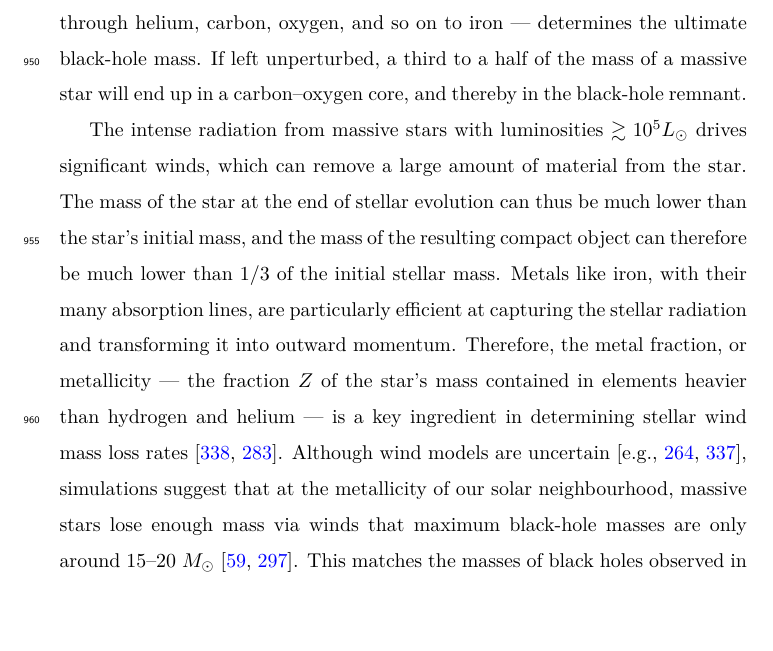
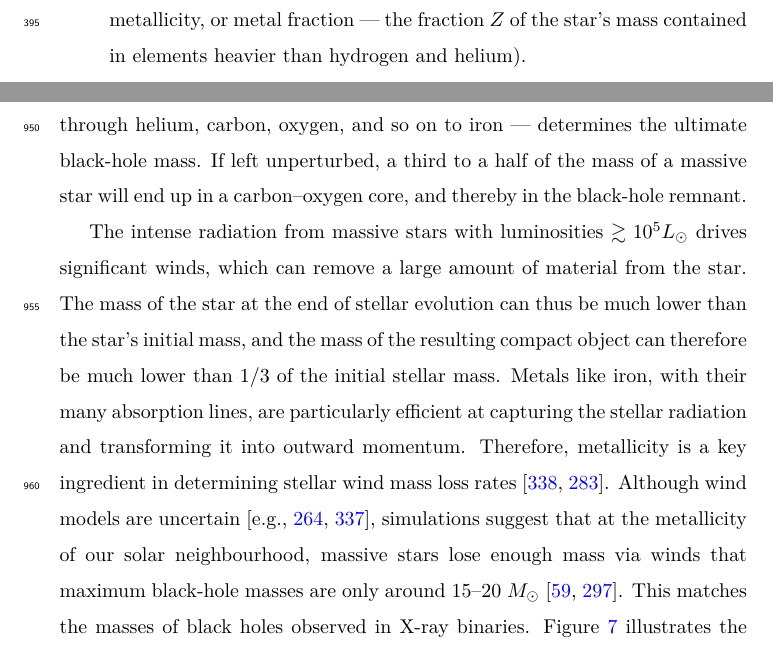
Before and after one commit to ilyamandel/RMP-BBH, a LaTeX paper (RMPreview.tex): part of page 39 of 70 before the commit and two parts of pages 17 and 39 of 70 after it, the two joined at a grey line, cut so that both start at the same text, the shorter picture padded with empty space. Compiled offline with pdfLaTeX.

Commit message:
Z definition

```diff
--- a/RMPreview.tex
+++ b/RMPreview.tex
@@ -274,7 +274,7 @@ In this scenario the two stars are born in a relatively wide binary, allowing th
 
 An example of the evolution of this system is sketched out in a van den Heuvel -- style diagram in \autoref{fig:isol_binary}, and the steps below follow the panels in that figure:
 \begin{enumerate}
-\item[a.] Two massive stars of perhaps $100$ and $75$ $M_{\odot}$ are born in a binary at a separation of $\sim 10$ AU in a low-metallicity environment ($\sim 5\%$ of solar metallicity).
+\item[a.] Two massive stars of perhaps $100$ and $75$ $M_{\odot}$ are born in a binary at a separation of $\sim 10$ AU in a low-metallicity environment ($\sim 5\%$ of solar metallicity, or metal fraction --- the fraction $Z$ of the star's mass contained in elements heavier than hydrogen and helium).
 \item[b.] The more massive primary reaches the end of its main sequence evolution first.  At this stage, it has completed fusing hydrogen into helium in its core, and with the loss of energy input, the core begins to contract.  The associated release of gravitational binding energy and the eventual onset of hydrogen shell burning cause the hydrogen-rich envelope to expand.  For a sufficiently close binary, the primary expands past the equipotential surface known as the Roche Lobe and begins to transfer mass onto the secondary.  This mass transfer proceeds on the thermal timescale of the primary donor and could be significantly non-conservative, as the less evolved secondary, with its correspondingly longer thermal timescale, is unable to accept mass at the rate at which it is being donated.  The loss of mass from the binary, in addition to wind-driven mass loss, can widen the system to perhaps $\sim 20$ AU.
 \item[c.] The primary loses its entire envelope, leaving behind a naked helium-burning star -- a Wolf-Rayet star.
 \item[d.] Following wind-driven mass loss, which further widens the system, the primary collapses into a black hole; this collapse may be complete, or there may be some ejected mass and an associated natal kick.
@@ -442,7 +442,7 @@ The evolutionary history of merging black holes also depends on their formation
 
 Black-hole masses are set by the mass of the parent star at the end of stellar evolution, preceding the collapse or supernova explosion, and by the amount of ejecta during the supernova. Observational evidence and collapse models suggest that sufficiently massive stellar cores may completely collapse into black holes \citep[for a review, see][]{Mirabel:2016}. Thus, the mass of the stellar core --- the convective region in the centre of the star where nuclear fusion proceeds from hydrogen through helium, carbon, oxygen, and so on to iron --- determines the ultimate black-hole mass.  If left unperturbed, a third to a half of the mass of a massive star will end up in a carbon--oxygen core, and thereby in the black-hole remnant.
 
-The intense radiation from massive stars with luminosities $\gtrsim 10^5 L_\odot$ drives significant winds, which can remove a large amount of material from the star. The mass of the star at the end of stellar evolution can thus be much lower than the star's initial mass, and the mass of the resulting compact object can therefore be much lower than $1/3$ of the initial stellar mass. Metals like iron, with their many absorption lines, are particularly efficient at capturing the stellar radiation and transforming it into outward momentum.  Therefore, the metal fraction, or metallicity  --- the fraction $Z$ of the star's mass contained in elements heavier than hydrogen and helium --- is a key ingredient in determining stellar wind mass loss rates \citep{Vink:2001,Sander:2020}. Although wind models are uncertain \citep[e.g.,][]{Renzo:2017,Vink:2017}, simulations suggest that at the metallicity of our solar neighbourhood, massive stars lose enough mass via winds that maximum black-hole masses are only around 15--20 $M_\odot$ \citep{Belczynski:2009,Spera:2015}. This matches the masses of black holes observed in X-ray binaries. Figure \ref{fig:BHremnant} illustrates the possible dependence of compact remnant mass on metallicity.
+The intense radiation from massive stars with luminosities $\gtrsim 10^5 L_\odot$ drives significant winds, which can remove a large amount of material from the star. The mass of the star at the end of stellar evolution can thus be much lower than the star's initial mass, and the mass of the resulting compact object can therefore be much lower than $1/3$ of the initial stellar mass. Metals like iron, with their many absorption lines, are particularly efficient at capturing the stellar radiation and transforming it into outward momentum.  Therefore, metallicity is a key ingredient in determining stellar wind mass loss rates \citep{Vink:2001,Sander:2020}. Although wind models are uncertain \citep[e.g.,][]{Renzo:2017,Vink:2017}, simulations suggest that at the metallicity of our solar neighbourhood, massive stars lose enough mass via winds that maximum black-hole masses are only around 15--20 $M_\odot$ \citep{Belczynski:2009,Spera:2015}. This matches the masses of black holes observed in X-ray binaries. Figure \ref{fig:BHremnant} illustrates the possible dependence of compact remnant mass on metallicity.
 
 \begin{figure}
 	\centering
```
